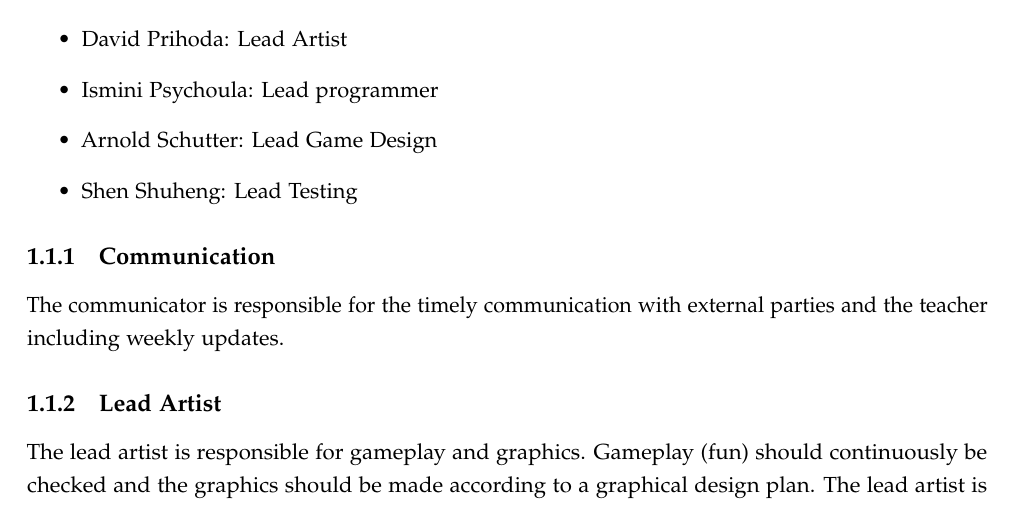
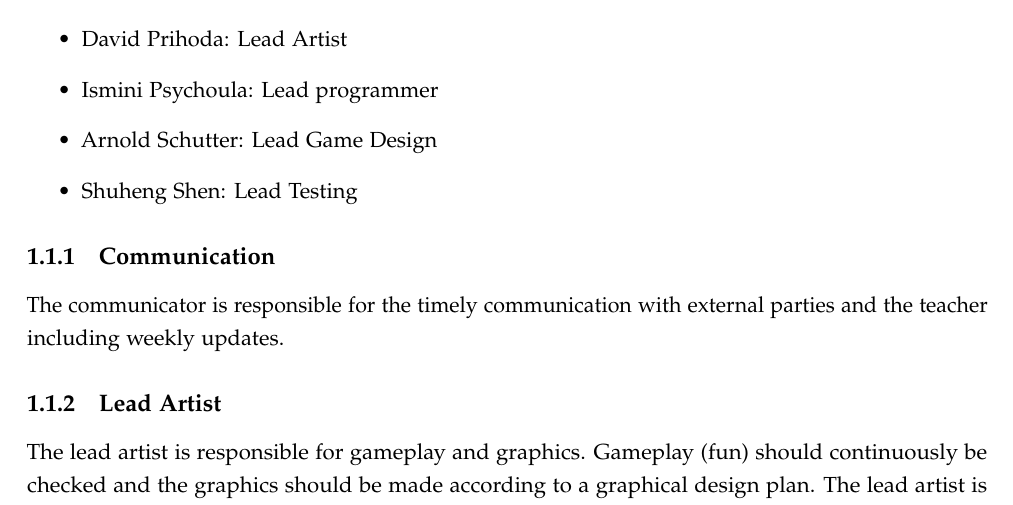
Before and after one commit to RalfNieuwenhuizen/design4health, a LaTeX thesis (Deliverables/synopsis.tex): part of page 2 of 6, cut so that both start at the same text. Compiled offline with pdfLaTeX.

Commit message:
Planning and synopsis
Added some stuff to the planning, small correction in synopsis

```diff
--- a/Deliverables/synopsis.tex
+++ b/Deliverables/synopsis.tex
@@ -80,7 +80,7 @@ Our team consists of $5$ members, all having an own main responsibility.
 	\item David Prihoda: Lead Artist
 	\item Ismini Psychoula: Lead programmer
 	\item Arnold Schutter: Lead Game Design
-	\item Shen Shuheng: Lead Testing
+	\item Shuheng Shen: Lead Testing
 \end{itemize}
 
 \subsection{Communication}
```
Also changed, not shown: Deliverables/synopsis.pdf, 1 other file.
